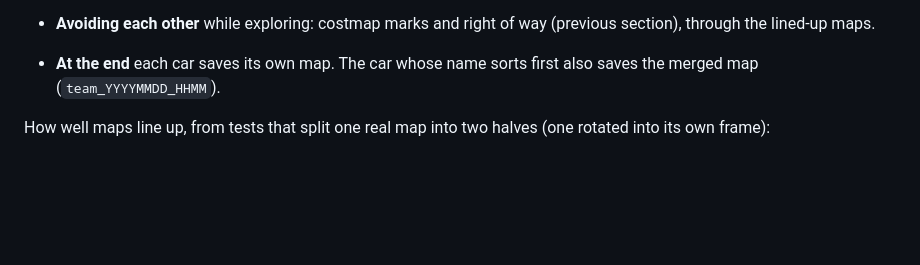
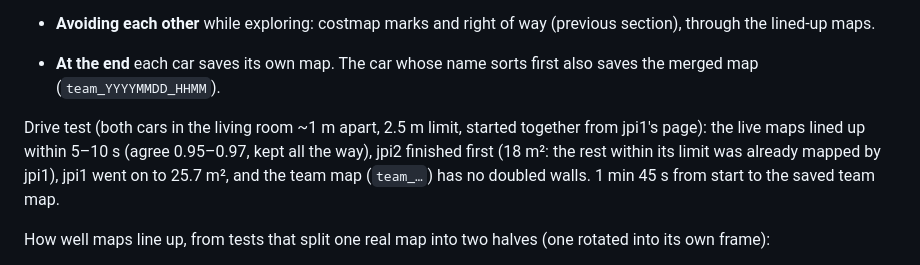
Before and after one commit to WyoSoC/driving-robot-mentorpi-nvme-ros2-setup, a Markdown page: mentorpi/README.md, the part around the change. Rendered like a GitHub page; blank space fills up the shorter version.

Commit message:
README: exploring together drive-tested with both cars
Co-Authored-By: Claude Opus 5.5 <noreply@anthropic.com>
Claude-Session: https://claude.ai/code/session_01X3y5yQ7FGuSbbXbXyRfVTL

```diff
--- a/mentorpi/README.md
+++ b/mentorpi/README.md
@@ -524,6 +524,11 @@ different rooms. `web_ui/team.py` does the rest:
 - **At the end** each car saves its own map. The car whose name sorts first also saves the merged map
   (`team_YYYYMMDD_HHMM`).
 
+Drive test (both cars in the living room ~1 m apart, 2.5 m limit, started together from jpi1's page):
+the live maps lined up within 5–10 s (agree 0.95–0.97, kept all the way), jpi2 finished first (18 m²:
+the rest within its limit was already mapped by jpi1), jpi1 went on to 25.7 m², and the team map
+(`team_…`) has no doubled walls. 1 min 45 s from start to the saved team map.
+
 How well maps line up, from tests that split one real map into two halves (one rotated into its own
 frame):
 - With 1 m or more of overlap they line up within 2 cm and 0.3°.
```
Also changed, not shown: README.md (+1 -1 lines).
